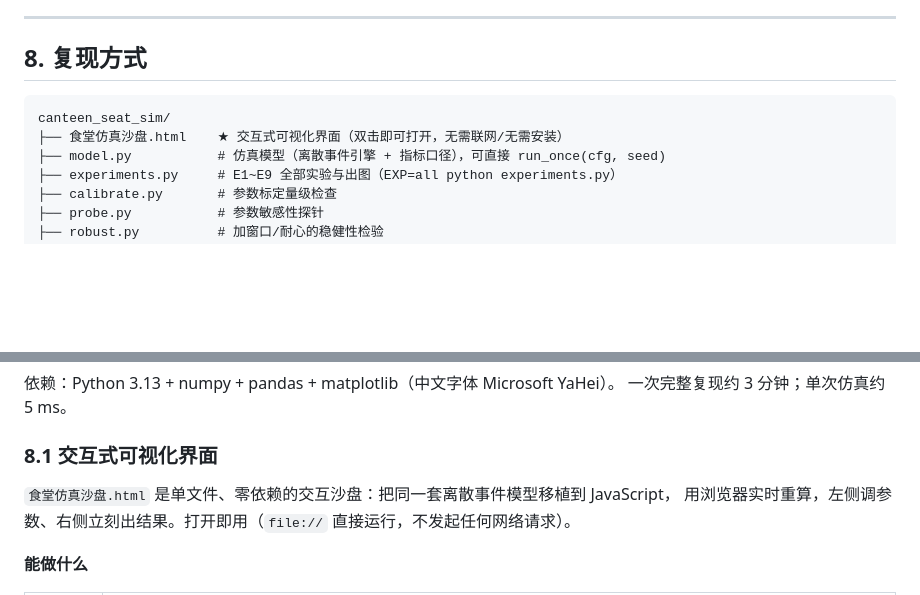
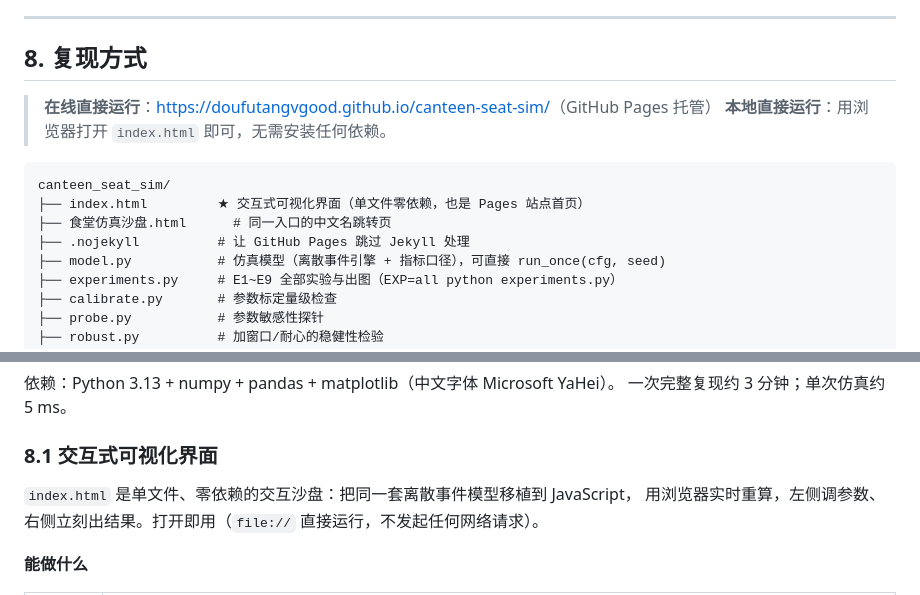
Before and after one commit to doufutangvgood/canteen-seat-sim, a Markdown page: 食堂占座仿真分析报告.md, 2 parts joined by grey strips. GitHub-like rendering; blank space fills up the shorter version.

````diff
--- a/食堂占座仿真分析报告.md
+++ b/食堂占座仿真分析报告.md
@@ -336,9 +336,14 @@ p₀ = 0.05  →  p₁ = 0.995  →  p₂ = 0.995  →  收敛
 
 ## 8. 复现方式
 
+> **在线直接运行**：<https://doufutangvgood.github.io/canteen-seat-sim/>（GitHub Pages 托管）
+> **本地直接运行**：用浏览器打开 `index.html` 即可，无需安装任何依赖。
+
 ```
 canteen_seat_sim/
-├── 食堂仿真沙盘.html    ★ 交互式可视化界面（双击即可打开，无需联网/无需安装）
+├── index.html         ★ 交互式可视化界面（单文件零依赖，也是 Pages 站点首页）
+├── 食堂仿真沙盘.html      # 同一入口的中文名跳转页
+├── .nojekyll          # 让 GitHub Pages 跳过 Jekyll 处理
 ├── model.py           # 仿真模型（离散事件引擎 + 指标口径），可直接 run_once(cfg, seed)
 ├── experiments.py     # E1~E9 全部实验与出图（EXP=all python experiments.py）
 ├── calibrate.py       # 参数标定量级检查
@@ -358,7 +363,7 @@ canteen_seat_sim/
 
 ### 8.1 交互式可视化界面
 
-`食堂仿真沙盘.html` 是单文件、零依赖的交互沙盘：把同一套离散事件模型移植到 JavaScript，
+`index.html` 是单文件、零依赖的交互沙盘：把同一套离散事件模型移植到 JavaScript，
 用浏览器实时重算，左侧调参数、右侧立刻出结果。打开即用（`file://` 直接运行，不发起任何网络请求）。
 
 **能做什么**
````
Also changed, not shown: README.md (+12 -7 lines).
